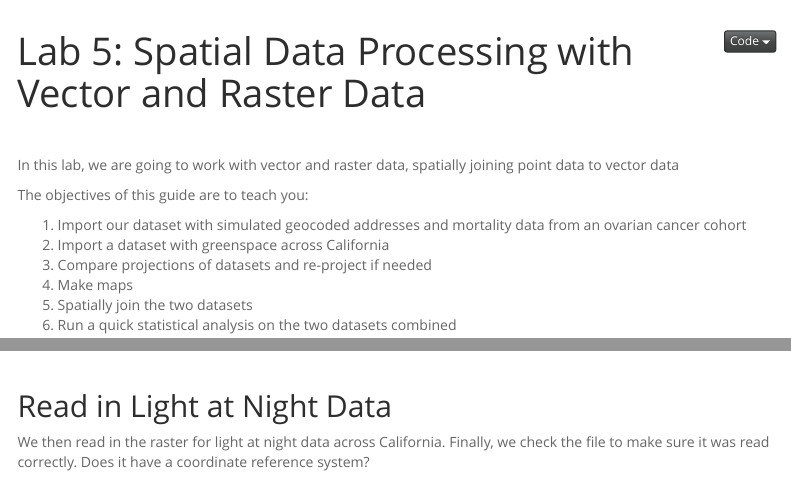
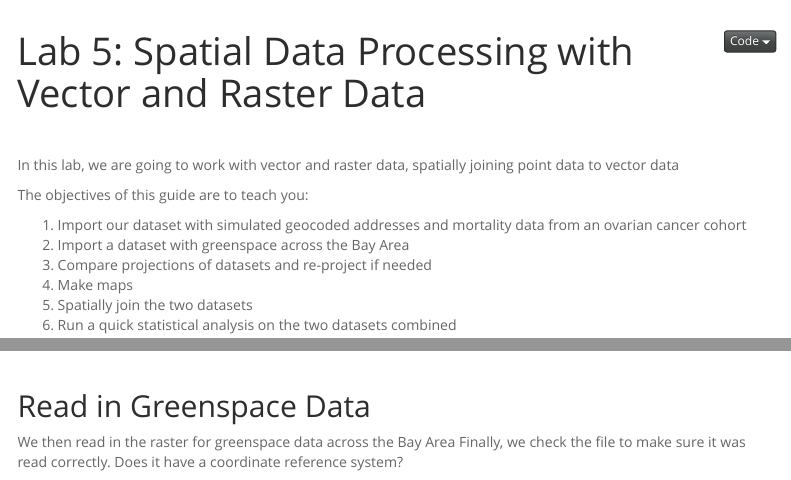
Before and after one commit to pjames-ucdavis/SPH215, an R Markdown document (Lab5.Rmd): the page in a window 1100 px wide, from 60 px down, and a second part further down, joined at a grey line. Rendered offline with R 4.5, knitr and Pandoc, with nearby package versions; some code elsewhere in the file could not run offline; menus at the side of the page are left out.

Commit message:
Update Lab 5

````diff
--- a/Lab5.Rmd
+++ b/Lab5.Rmd
@@ -9,7 +9,7 @@ In this lab, we are going to work with vector and raster data, spatially joining
 The objectives of this guide are to teach you:
 
    1. Import our dataset with simulated geocoded addresses and mortality data from an ovarian cancer cohort
-   2. Import a dataset with greenspace across California
+   2. Import a dataset with greenspace across the Bay Area
    3. Compare projections of datasets and re-project if needed
    4. Make maps
    5. Spatially join the two datasets
@@ -66,9 +66,9 @@ ca_pts <- st_as_sf(CAdata, coords=c("X","Y"), crs=ca_proj)
 
 \
 
-## Read in Light at Night Data
+## Read in Greenspace Data
 
-We then read in the raster for light at night data across California. Finally, we check the file to make sure it was read correctly. Does it have a coordinate reference system?
+We then read in the raster for greenspace data across the Bay Area Finally, we check the file to make sure it was read correctly. Does it have a coordinate reference system?
 
 
 ```{r}
````
Also changed, not shown: Lab5.Rmd (5 more changed lines).
